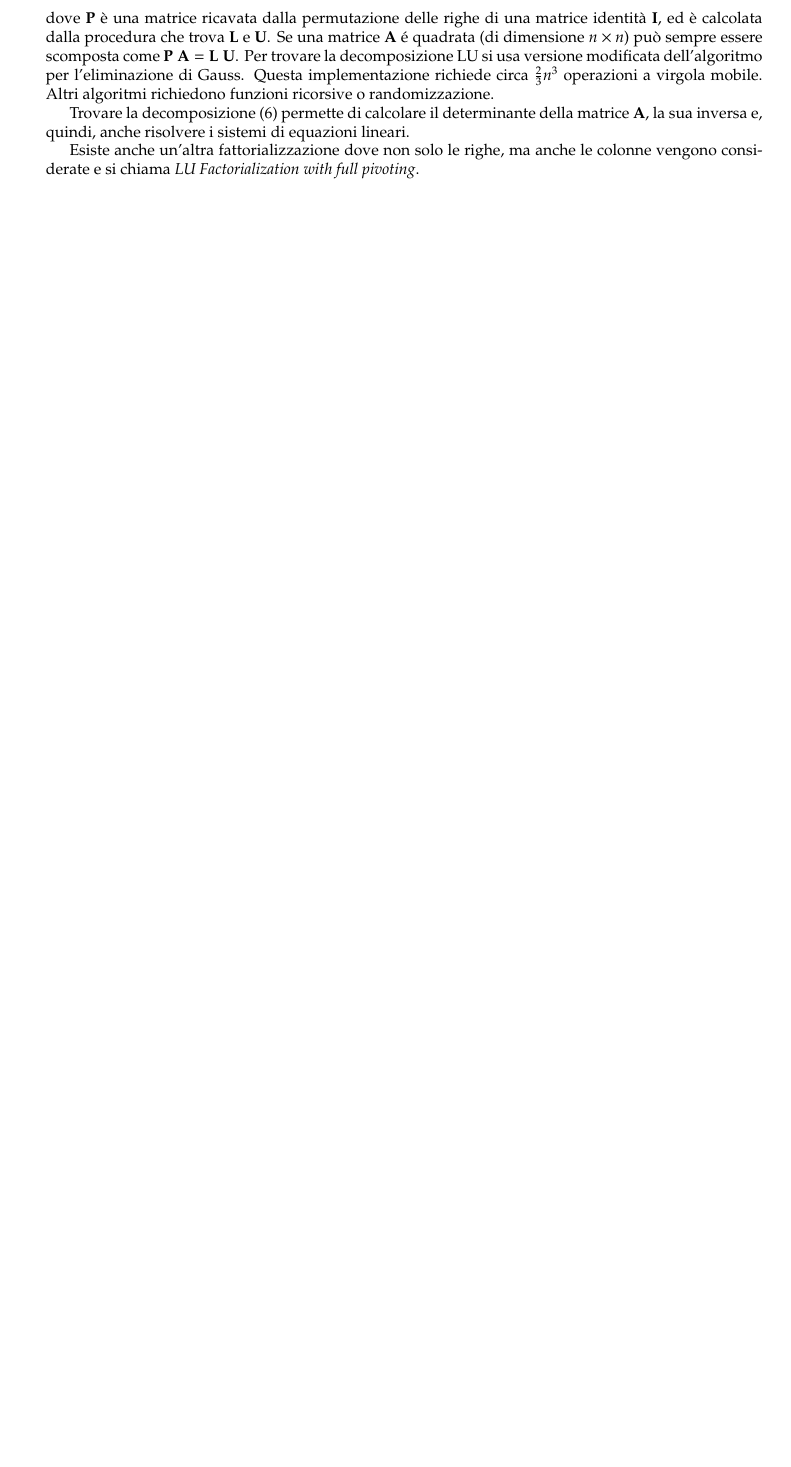
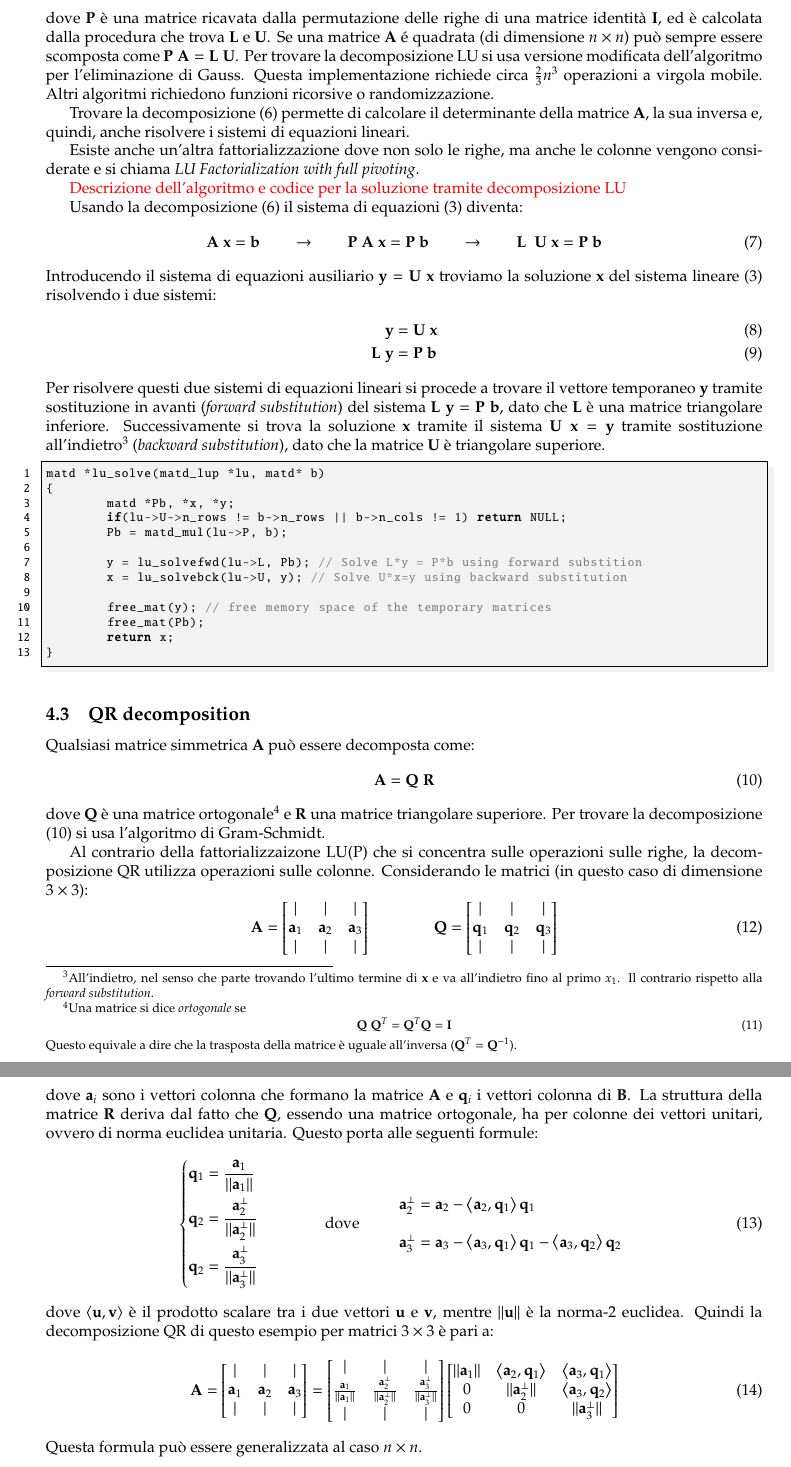
Before and after one commit to mrc-tech/SLAP, a LaTeX document (doc/manual.tex): part of page 7 of 8 before the commit and two parts of pages 7 and 8 of 9 after it, the two joined at a grey line, cut so that both start at the same text, the shorter picture padded with empty space. Compiled offline with pdfLaTeX.

Commit message:
SOLVER
- QR decomposition
NON FUNZIONA CORRETTAMENTE !!!!

```diff
--- a/doc/manual.tex
+++ b/doc/manual.tex
@@ -6,6 +6,7 @@
 \usepackage{inputenc}
 \usepackage[italian]{babel}
 \usepackage{amsmath,amssymb}	%per visualizzare la matematica (per text{})
+\usepackage{mathtools}
 %\usepackage{graphicx}			%per le figure
 \usepackage{xcolor}				%per scrivere colorato XCOLOR per lstlisting colorato (se non c'è tikz)
 \usepackage[toc,page]{appendix}	%per l'implementazione delle appendici
@@ -408,6 +410,109 @@ Trovare la decomposizione \eqref{eq:LUp} permette di calcolare il determinante d
 
 Esiste anche un'altra fattorializzazione dove non solo le righe, ma anche le colonne vengono considerate e si chiama \emph{LU Factorialization with full pivoting}.
 
+\textcolor{red}{Descrizione dell'algoritmo e codice per la soluzione tramite decomposizione LU}
+
+Usando la decomposizione \eqref{eq:LUp} il sistema di equazioni \eqref{eq:lin_sys} diventa:
+\begin{equation}
+\mathbf{A} \; \mathbf{x} = \mathbf{b}
+\qquad \rightarrow \qquad
+\mathbf{P} \; \mathbf{A} \; \mathbf{x} = \mathbf{P} \; \mathbf{b}
+\qquad \rightarrow \qquad
+\mathbf{L}\ \; \mathbf{U} \; \mathbf{x} = \mathbf{P} \; \mathbf{b}
+\end{equation}
+Introducendo il sistema di equazioni ausiliario $\mathbf{y} = \mathbf{U} \; \mathbf{x}$ troviamo la soluzione $\mathbf{x}$ del sistema lineare \eqref{eq:lin_sys} risolvendo i due sistemi:
+\begin{align}
+\mathbf{y} & = \mathbf{U} \; \mathbf{x} \\
+\mathbf{L} \; \mathbf{y} & = \mathbf{P} \; \mathbf{b}
+\end{align}
+Per risolvere questi due sistemi di equazioni lineari si procede a trovare il vettore temporaneo $\mathbf{y}$ tramite sostituzione in avanti (\textit{forward substitution}) del sistema $\mathbf{L} \; \mathbf{y} = \mathbf{P} \; \mathbf{b}$, dato che $\mathbf{L}$ è una matrice triangolare inferiore. Successivamente si trova la soluzione $\mathbf{x}$ tramite il sistema $\mathbf{U} \; \mathbf{x} = \mathbf{y}$ tramite sostituzione all'indietro\footnote{All'indietro, nel senso che parte trovando l'ultimo termine di $\mathbf{x}$ e va all'indietro fino al primo $x_1$. Il contrario rispetto alla \textit{forward substitution}.} (\textit{backward substitution}), dato che la matrice $\mathbf{U}$ è triangolare superiore.
+
+\begin{lstlisting}
+matd *lu_solve(matd_lup *lu, matd* b)
+{
+	matd *Pb, *x, *y;
+	if(lu->U->n_rows != b->n_rows || b->n_cols != 1) return NULL;
+	Pb = matd_mul(lu->P, b);
+
+	y = lu_solvefwd(lu->L, Pb); // Solve L*y = P*b using forward substition
+	x = lu_solvebck(lu->U, y); // Solve U*x=y using backward substitution
+
+	free_mat(y); // free memory space of the temporary matrices
+	free_mat(Pb);
+	return x;
+}
+\end{lstlisting}
+
+
+
+
+\subsection{QR decomposition}
+
+Qualsiasi matrice simmetrica $\mathbf{A}$ può essere decomposta come:
+\begin{equation}
+\mathbf{A} = \mathbf{Q} \; \mathbf{R}
+\label{eq:QR}
+\end{equation}
+dove $\mathbf{Q}$ è una matrice ortogonale\footnote{Una matrice si dice \emph{ortogonale} se
+\begin{equation}
+\mathbf{Q}\;\mathbf{Q}^T = \mathbf{Q}^T\mathbf{Q} = \mathbf{I}
+\end{equation}
+Questo equivale a dire che la trasposta della matrice è uguale all'inversa ($\mathbf{Q}^T=\mathbf{Q}^{-1}$).} e $\mathbf{R}$ una matrice triangolare superiore.
+Per trovare la decomposizione \eqref{eq:QR} si usa l'algoritmo di Gram-Schmidt.
+
+Al contrario della fattorializzaizone LU(P) che si concentra sulle operazioni sulle righe, la decomposizione QR utilizza operazioni sulle colonne.
+Considerando le matrici (in questo caso di dimensione $3\times 3$):
+\begin{equation}
+\mathbf{A} =
+\begin{bmatrix}
+| & | & | \\
+\mathbf{a}_1 & \mathbf{a}_2 & \mathbf{a}_3 \\
+| & | & |
+\end{bmatrix}
+\qquad \qquad
+\mathbf{Q} =
+\begin{bmatrix}
+| & | & | \\
+\mathbf{q}_1 & \mathbf{q}_2 & \mathbf{q}_3 \\
+| & | & |
+\end{bmatrix}
+\end{equation}
+dove $\mathbf{a}_i$ sono i vettori colonna che formano la matrice $\mathbf{A}$ e $\mathbf{q}_i$ i vettori colonna di $\mathbf{B}$.
+La struttura della matrice $\mathbf{R}$ deriva dal fatto che $\mathbf{Q}$, essendo una matrice ortogonale, ha per colonne dei vettori unitari, ovvero di norma euclidea unitaria.
+Questo porta alle seguenti formule:
+\begin{equation}
+\begin{dcases}
+\mathbf{q}_1 = \frac{\mathbf{a}_1}{||\mathbf{a}_1||} \\
+\mathbf{q}_2 = \frac{\mathbf{a}_2^\perp}{||\mathbf{a}_2^\perp||} \\
+\mathbf{q}_2 = \frac{\mathbf{a}_3^\perp}{||\mathbf{a}_3^\perp||}
+\end{dcases}
+\qquad\qquad \text{dove} \qquad
+\begin{array}{l}
+\mathbf{a}_2^\perp  = \mathbf{a}_2 - \left<\mathbf{a}_2,\mathbf{q}_1\right> \mathbf{q}_1 \\ \\
+\mathbf{a}_3^\perp  = \mathbf{a}_3 - \left<\mathbf{a}_3,\mathbf{q}_1\right> \mathbf{q}_1 - \left<\mathbf{a}_3,\mathbf{q}_2\right> \mathbf{q}_2
+\end{array}
+\end{equation}
+dove $\left<\mathbf{u},\mathbf{v}\right>$ è il prodotto scalare tra i due vettori $\mathbf{u}$ e $\mathbf{v}$, mentre $||\mathbf{u}||$ è la norma-2 euclidea.
+Quindi la decomposizione QR di questo esempio per matrici $3\times 3$ è pari a:
+\begin{equation}
+\mathbf{A} =
+\begin{bmatrix}
+| & | & | \\
+\mathbf{a}_1 & \mathbf{a}_2 & \mathbf{a}_3 \\
+| & | & |
+\end{bmatrix} =
+\begin{bmatrix}
+| & | & | \\
+\frac{\mathbf{a}_1}{||\mathbf{a}_1||} & \frac{\mathbf{a}_2^\perp}{||\mathbf{a}_2^\perp||} & \frac{\mathbf{a}_3^\perp}{||\mathbf{a}_3^\perp||} \\
+| & | & |
+\end{bmatrix}
+\begin{bmatrix}
+||\mathbf{a}_1|| & \left<\mathbf{a}_2,\mathbf{q}_1\right> & \left<\mathbf{a}_3,\mathbf{q}_1\right> \\
+0 & ||\mathbf{a}_2^\perp|| & \left<\mathbf{a}_3,\mathbf{q}_2\right> \\
+0 & 0 & ||\mathbf{a}_3^\perp||
+\end{bmatrix}
+\end{equation}
+Questa formula può essere generalizzata al caso $n\times n$.
 
 
 
```
Also changed, not shown: doc/manual.bbl (deleted), doc/manual.pdf, doc/manual.tex (3 more changed lines), 5 other files.
